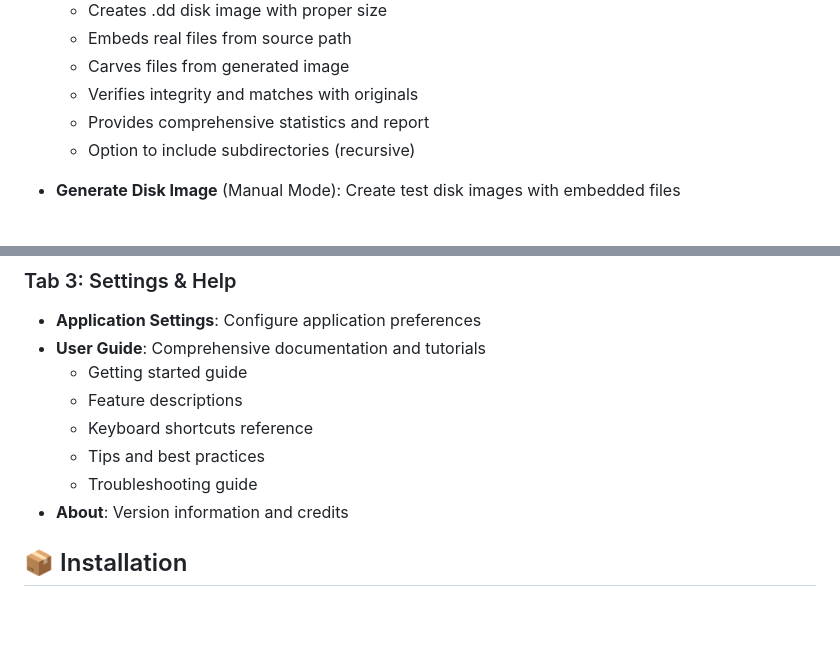
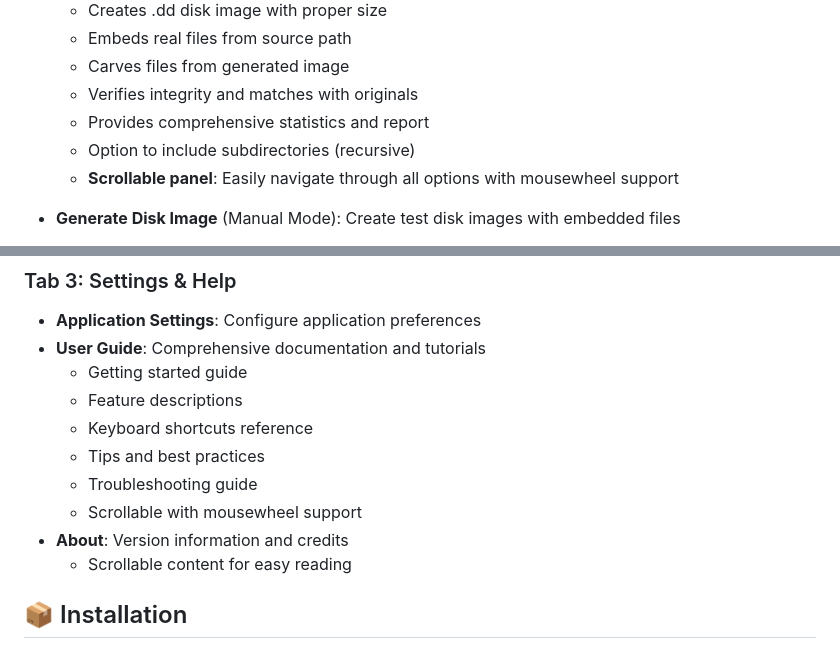
Before and after one commit to parththakar2003/forensics_analyzer, a Markdown page: forensics-analyzer/README.md, 2 parts joined by grey strips. Rendered like a GitHub page; blank space fills up the shorter version.

```diff
--- a/forensics-analyzer/README.md
+++ b/forensics-analyzer/README.md
@@ -48,6 +48,7 @@ This is a comprehensive forensics analysis tool developed as a major academic pr
   - Verifies integrity and matches with originals
   - Provides comprehensive statistics and report
   - Option to include subdirectories (recursive)
+  - **Scrollable panel**: Easily navigate through all options with mousewheel support
 
 - **Generate Disk Image** (Manual Mode): Create test disk images with embedded files
   - Configure image size
@@ -90,7 +91,9 @@ This is a comprehensive forensics analysis tool developed as a major academic pr
   - Keyboard shortcuts reference
   - Tips and best practices
   - Troubleshooting guide
+  - Scrollable with mousewheel support
 - **About**: Version information and credits
+  - Scrollable content for easy reading
 
 ## 📦 Installation
 
```
Also changed, not shown: forensics-analyzer/GUI_FEATURES.md (+3 -0 lines).
